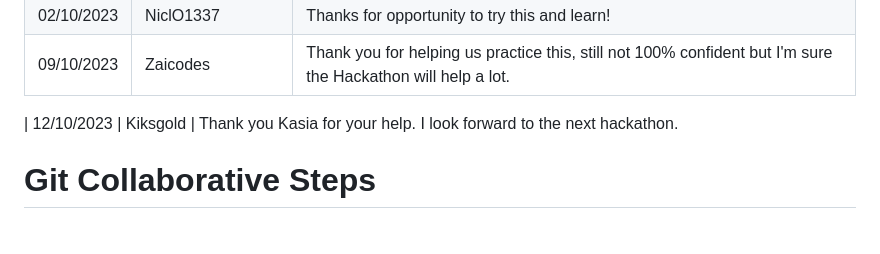
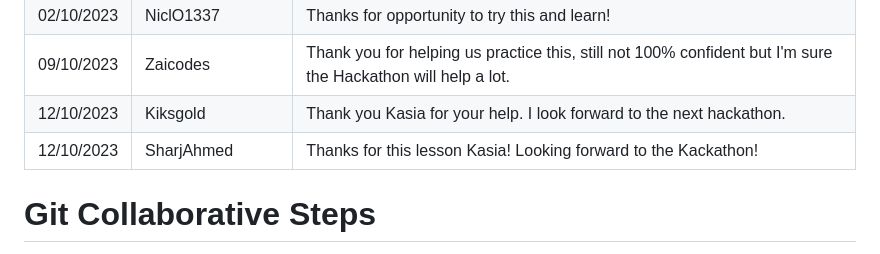
Before and after one commit to bezebee/Git-Collaborative, a Markdown page: README.md, the part around the change. GitHub-like rendering.

Commit message:
added sharj-ahmed-branch and updated README.md

```diff
--- a/README.md
+++ b/README.md
@@ -13,8 +13,8 @@
 | 26/9/2023  | URiem            | Learn and Repeat the process using VSCode - always learning something new! Thanks for all the help!!                                                                                                                       |
 | 02/10/2023 | NiclO1337        | Thanks for opportunity to try this and learn!                                                                                                                                                                              |
 | 09/10/2023 | Zaicodes         | Thank you for helping us practice this, still not 100% confident but I'm sure the Hackathon will help a lot.                                                                                                               |
-
-| 12/10/2023 | Kiksgold         | Thank you Kasia for your help. I look forward to the next hackathon.
+| 12/10/2023 | Kiksgold         | Thank you Kasia for your help. I look forward to the next hackathon.                                                                                                                                                       |
+| 12/10/2023 | SharjAhmed       | Thanks for this lesson Kasia! Looking forward to the Kackathon!                                                                                                                                                            |
 
 # Git Collaborative Steps
 
```
